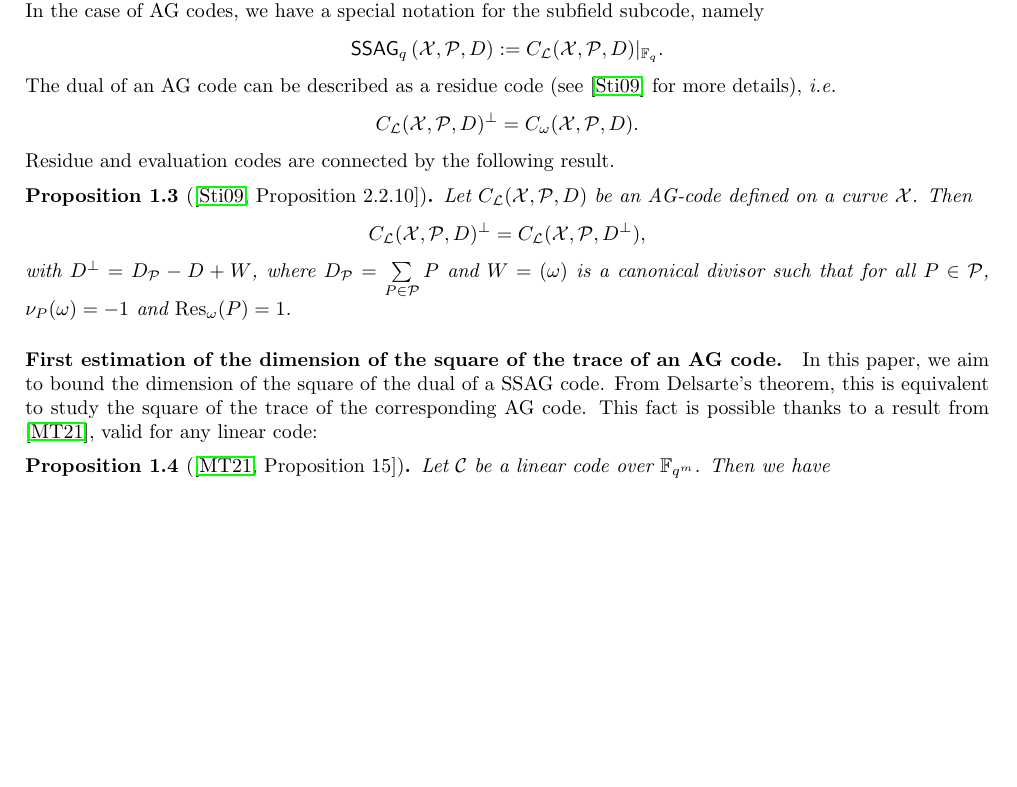
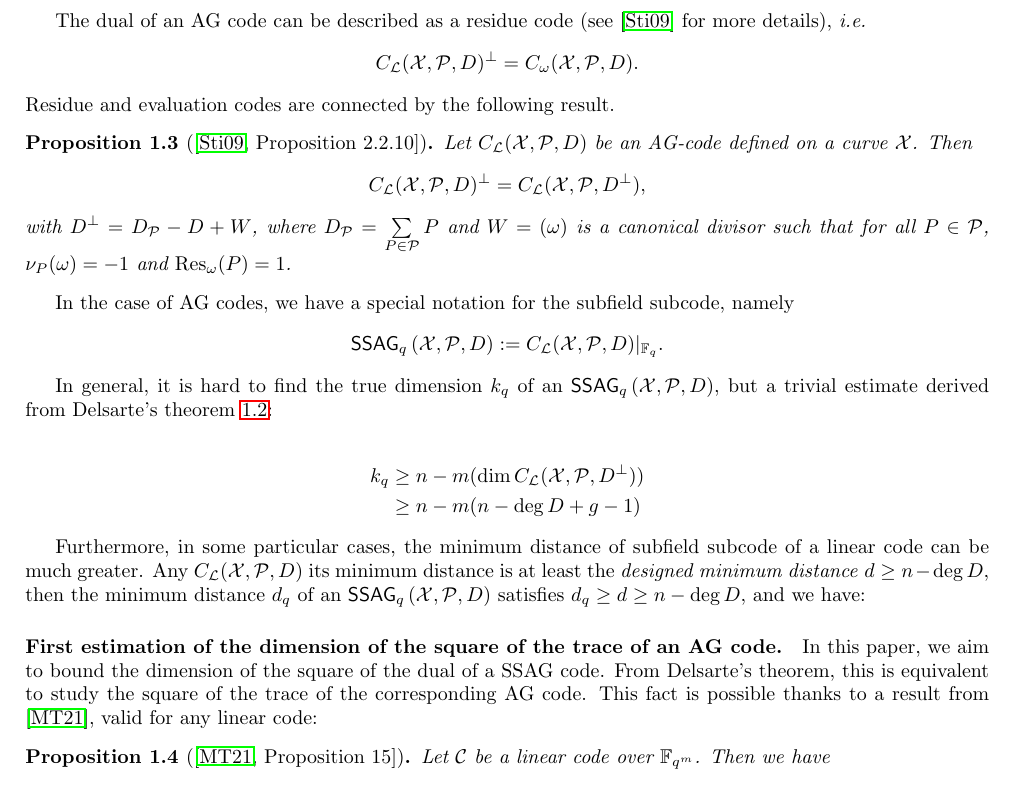
Before and after one commit to Reiikar/Distinguisher, a LaTeX paper (src/Hermitian_SSAG_distinguisher.tex): part of page 4 of 16 before the commit and part of page 4 of 17 after it, cut so that both start at the same text, the shorter picture padded with empty space. Compiled offline with pdfLaTeX.

Commit message:
SSAG parameters

```diff
--- a/src/Hermitian_SSAG_distinguisher.tex
+++ b/src/Hermitian_SSAG_distinguisher.tex
@@ -183,6 +182,20 @@ Let $C_{\calL}(\calX,\calP,D)$ be an AG-code defined on a curve $\calX$. Then
 \[C_{\calL}(\calX,\calP,D)^{\perp} = C_{\calL}(\calX,\calP,D^{\perp}),\]
 with $D^{\perp} = D_{\calP}-D+W$, where $D_{\calP} = \sum\limits_{P \in \calP} P$ and $W=(\omega)$ is a canonical divisor such that for all $P \in \calP$, $\nu_P(\omega)=-1$ and $\mathrm{Res}_{\omega}(P)=1$.
 \end{proposition}
+
+In the case of AG codes, we have a special notation for the subfield subcode, namely
+\[\ssag{\calX,\calP,D} := C_{\calL}(\calX,\calP,D)|_{\fq}.\]
+
+In general, it is hard to find the true dimension $k_q$ of an $\ssag{\calX,\calP,D}$, but a trivial estimate derived from Delsarte's theorem \ref{th:delsarte}:
+
+\begin{align*}
+	k_q &\geq n - m(\dim C_{\calL}(\calX,\calP,D^{\perp}))\\
+		&\geq n - m(n-\deg D+g-1)
+\end{align*}
+
+
+Furthermore, in some particular cases, the minimum distance of subfield subcode of a linear code can be much greater. Any $C_{\calL}(\calX,\calP,D)$ its minimum distance is at least the \textit{designed minimum distance} $d \geq n-\deg D$, then  the minimum distance $d_q$ of an $\ssag{\calX,\calP,D}$ satisfies $d_q \geq d \geq n- \deg D$, and we have:
+
 
 \paragraph{First estimation of the dimension of the square of the trace of an AG code.}
 In this paper, we aim to bound the dimension of the square of the dual of a SSAG code. From Delsarte's theorem, this is equivalent to study the square of the trace of the corresponding AG code.
```
Also changed, not shown: src/Hermitian_SSAG_distinguisher.tex (3 more changed lines).
